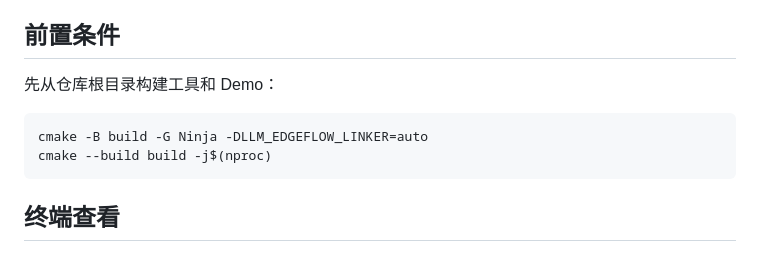
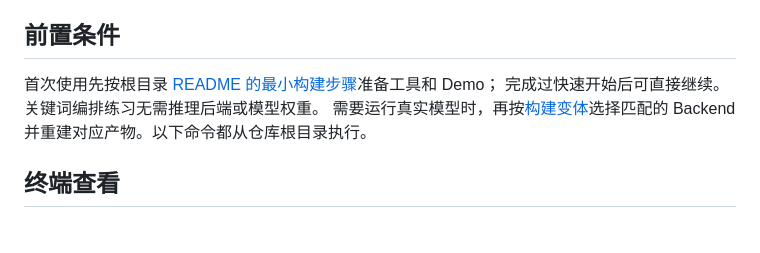
Before and after one commit to chamsechan/LLM-EdgeFlow, a Markdown page: tools/pipeline_studio/README.md, the part around the change. Drawn GitHub-style.

Commit message:
docs(studio): reuse the minimal quickstart build

````diff
--- a/tools/pipeline_studio/README.md
+++ b/tools/pipeline_studio/README.md
@@ -6,12 +6,10 @@ Catalog 与 Validator，避免工具端维护另一套 Pipeline 规则。
 
 ## 前置条件
 
-先从仓库根目录构建工具和 Demo：
-
-```bash
-cmake -B build -G Ninja -DLLM_EDGEFLOW_LINKER=auto
-cmake --build build -j$(nproc)
-```
+首次使用先按根目录 [README 的最小构建步骤](../../README.md#1-获取并构建)准备工具和 Demo；
+完成过快速开始后可直接继续。关键词编排练习无需推理后端或模型权重。
+需要运行真实模型时，再按[构建变体](../../doc/VERIFIABLE_SELECTION.md#构建变体)选择匹配的
+Backend 并重建对应产物。以下命令都从仓库根目录执行。
 
 ## 终端查看
 
````
